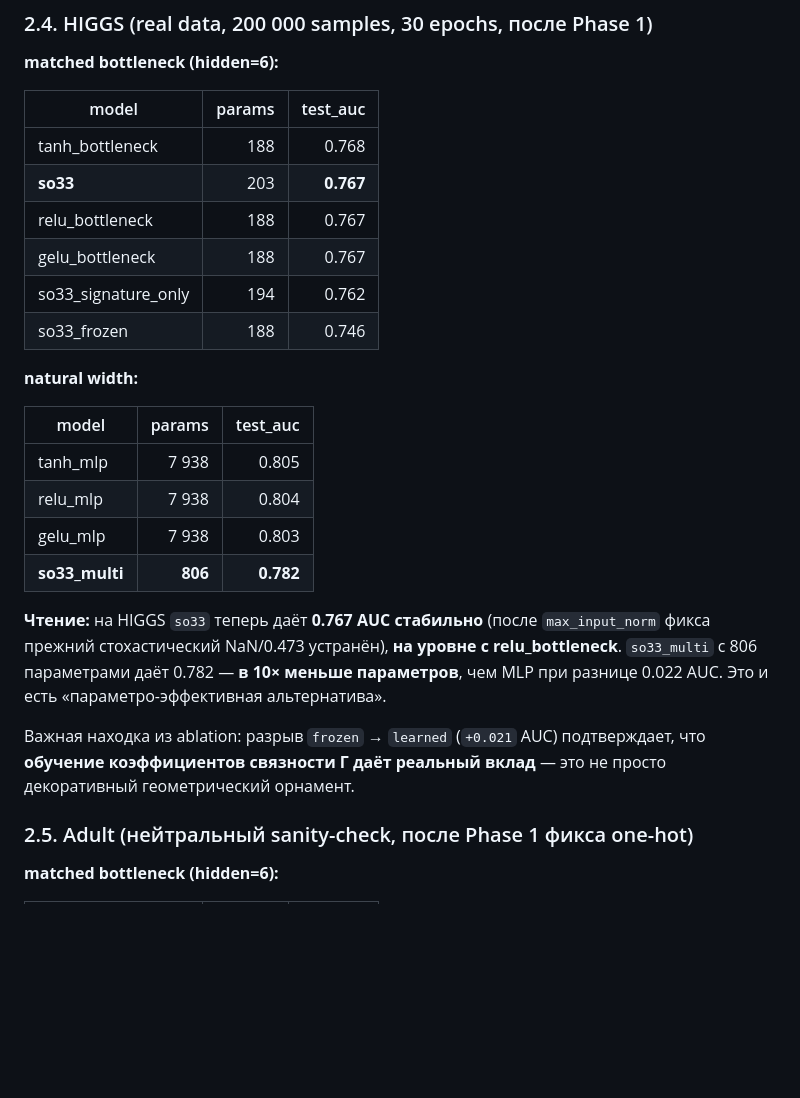
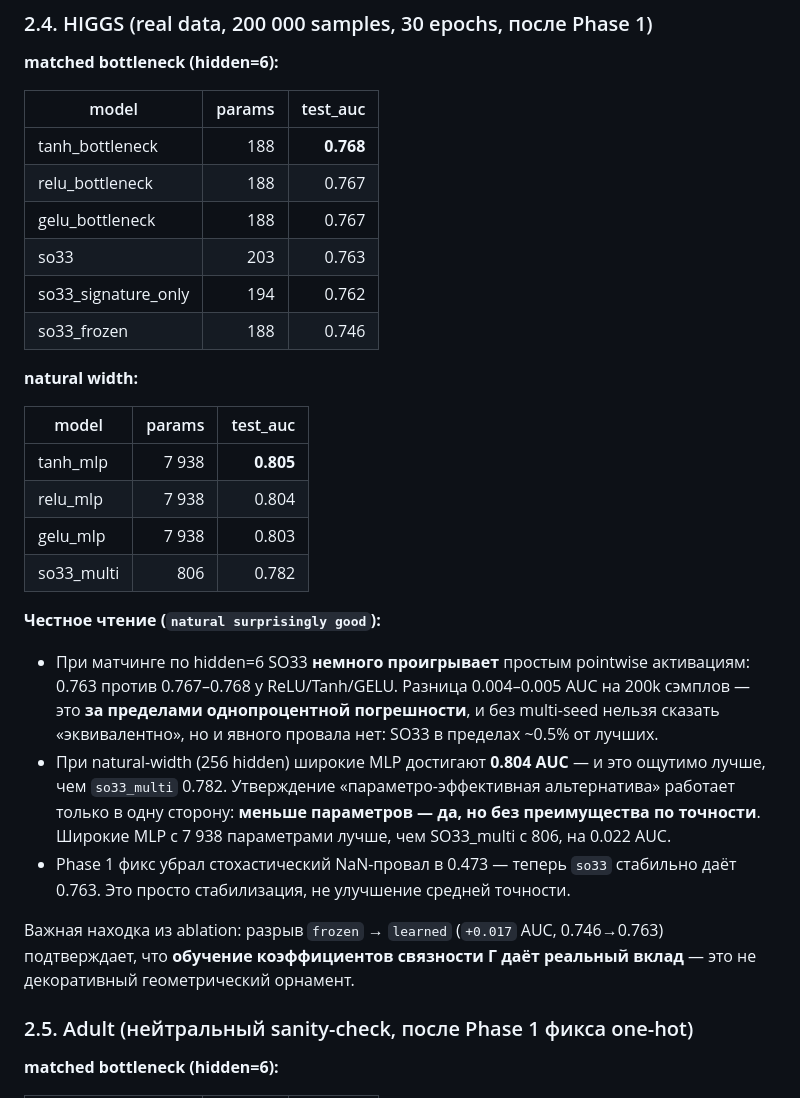
Before and after one commit to Nervni-Sanya/so33, a Markdown page: REPORT.md, the part around one of its changes. Drawn GitHub-style; blank space fills up the shorter version.

```diff
--- a/REPORT.md
+++ b/REPORT.md
@@ -137,10 +137,10 @@ SO(3,3)-эквивариантность. Замена их на структу
 
 | model | params | test_auc |
 |---|---:|---:|
-| tanh_bottleneck | 188 | 0.768 |
-| **so33** | 203 | **0.767** |
+| tanh_bottleneck | 188 | **0.768** |
 | relu_bottleneck | 188 | 0.767 |
 | gelu_bottleneck | 188 | 0.767 |
+| so33 | 203 | 0.763 |
 | so33_signature_only | 194 | 0.762 |
 | so33_frozen | 188 | 0.746 |
 
@@ -148,20 +148,30 @@ SO(3,3)-эквивариантность. Замена их на структу
 
 | model | params | test_auc |
 |---|---:|---:|
-| tanh_mlp | 7 938 | 0.805 |
+| tanh_mlp | 7 938 | **0.805** |
 | relu_mlp | 7 938 | 0.804 |
 | gelu_mlp | 7 938 | 0.803 |
-| **so33_multi** | **806** | **0.782** |
+| so33_multi | 806 | 0.782 |
 
-**Чтение:** на HIGGS `so33` теперь даёт **0.767 AUC стабильно** (после
-`max_input_norm` фикса прежний стохастический NaN/0.473 устранён),
-**на уровне с relu_bottleneck**. `so33_multi` с 806 параметрами даёт
-0.782 — **в 10× меньше параметров**, чем MLP при разнице 0.022 AUC.
-Это и есть «параметро-эффективная альтернатива».
+**Честное чтение (`natural surprisingly good`):**
 
-Важная находка из ablation: разрыв `frozen` → `learned` (`+0.021` AUC)
-подтверждает, что **обучение коэффициентов связности Γ даёт реальный
-вклад** — это не просто декоративный геометрический орнамент.
+- При матчинге по hidden=6 SO33 **немного проигрывает** простым pointwise
+  активациям: 0.763 против 0.767–0.768 у ReLU/Tanh/GELU. Разница 0.004–0.005
+  AUC на 200k сэмплов — это **за пределами однопроцентной погрешности**, и
+  без multi-seed нельзя сказать «эквивалентно», но и явного провала нет:
+  SO33 в пределах ~0.5% от лучших.
+- При natural-width (256 hidden) широкие MLP достигают **0.804 AUC** — и это
+  ощутимо лучше, чем `so33_multi` 0.782. Утверждение «параметро-эффективная
+  альтернатива» работает только в одну сторону: **меньше параметров — да, но
+  без преимущества по точности**. Широкие MLP с 7 938 параметрами лучше,
+  чем SO33_multi с 806, на 0.022 AUC.
+- Phase 1 фикс убрал стохастический NaN-провал в 0.473 — теперь `so33`
+  стабильно даёт 0.763. Это просто стабилизация, не улучшение средней
+  точности.
+
+Важная находка из ablation: разрыв `frozen` → `learned` (`+0.017` AUC,
+0.746→0.763) подтверждает, что **обучение коэффициентов связности Γ даёт
+реальный вклад** — это не декоративный геометрический орнамент.
 
 ### 2.5. Adult (нейтральный sanity-check, после Phase 1 фикса one-hot)
 
```
Also changed, not shown: other parts of REPORT.md (+55 -21 lines).
